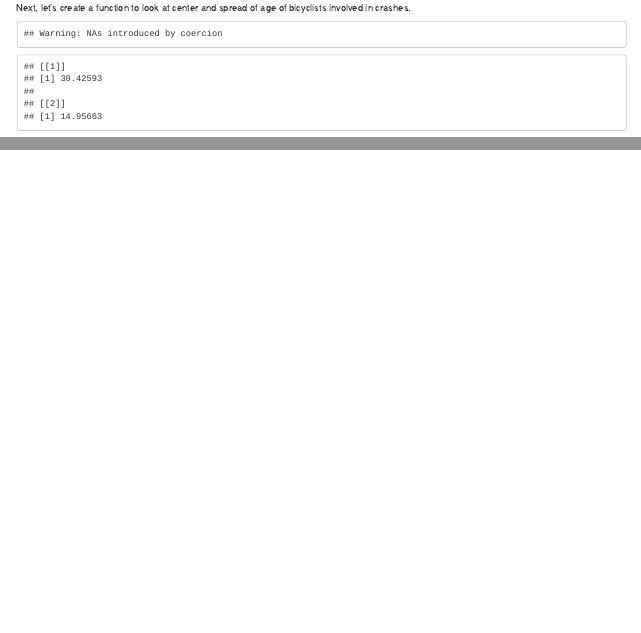
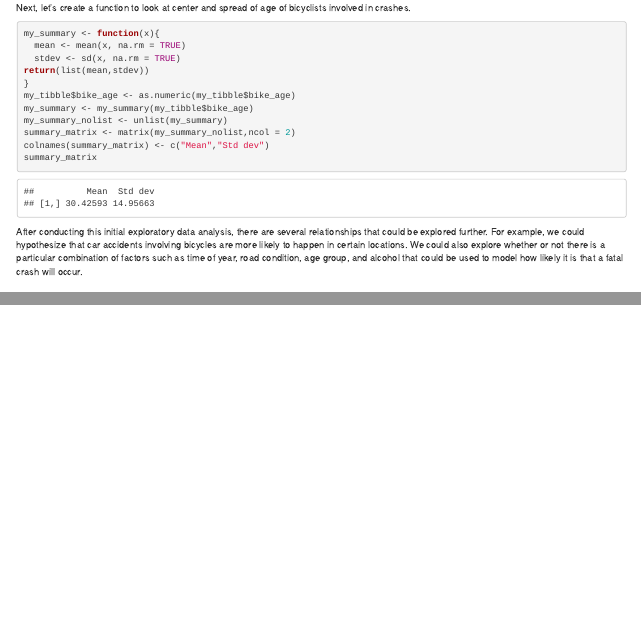
Before and after one commit to cgcomora/project1, an R Markdown document (Project1.Rmd): the page in a window 1100 px wide, from 3780 px down before the commit and from 3710 px down after it, so that both start at the same text, and a second part further down, joined at a grey line. Rendered offline with R 4.5, knitr and Pandoc, with nearby package versions; some code elsewhere in the file could not run offline.

Commit message:
Added comments for potential next steps of EDA.

````diff
--- a/Project1.Rmd
+++ b/Project1.Rmd
@@ -50,7 +50,7 @@ bicycle_df <- as.data.frame(bicycle)
 bicycle_df_trans <- t(bicycle_df)
 my_tibble <- tbl_df(bicycle_df_trans)
 #convert to html friencly datatable w/ no rownames
-my_table <- datatable(bicycle_df_trans,rownames = FALSE)
+my_table <- datatable(bicycle_df_trans,rownames = FALSE,caption = "Table of bicycle crash data")
 my_table
 ```
 
@@ -97,7 +97,7 @@ ctab4
 ```
 Now lets look at some plots to further explore what relationships might exist between variables.
 
-```{r plot1, echo=FALSE, eval=TRUE}
+```{r plot1, echo=FALSE, eval=TRUE, warning=FALSE}
 #create bar plot
 g <- ggplot(my_tibble, aes(x = crsh_sevri))
 g + geom_bar(aes(fill=rd_conditi)) + labs(x="Crash Severity", title = "Barplot of crash severity and road condition") + theme(legend.title = element_blank())+ scale_x_discrete(labels = c("Disabling Injury", "Evident Injury", "Possible Injury", "Killed", "No Injury"))
@@ -112,12 +112,18 @@ g + geom_point(aes(y = bike_age, col = bike_sex)) + scale_y_discrete(breaks  = c
 
 Next, let's create a function to look at center and spread of age of bicyclists involved in crashes.
 
-```{r function, echo=FALSE, eval=TRUE}
+```{r function, echo=TRUE, eval=TRUE, warning=FALSE}
 my_summary <- function(x){
   mean <- mean(x, na.rm = TRUE)
   stdev <- sd(x, na.rm = TRUE)
 return(list(mean,stdev))
 }
 my_tibble$bike_age <- as.numeric(my_tibble$bike_age)
-my_summary(my_tibble$bike_age)
+my_summary <- my_summary(my_tibble$bike_age)
+my_summary_nolist <- unlist(my_summary)
+summary_matrix <- matrix(my_summary_nolist,ncol = 2)
+colnames(summary_matrix) <- c("Mean","Std dev")
+summary_matrix
 ```
+
+After conducting this initial exploratory data analysis, there are several relationships that could be explored further.  For example, we could hypothesize that car accidents involving bicycles are more likely to happen in certain locations.  We could also explore whether or not there is a particular combination of factors such as time of year, road condition, age group, and alcohol that could be used to model how likely it is that a fatal crash will occur.
````
